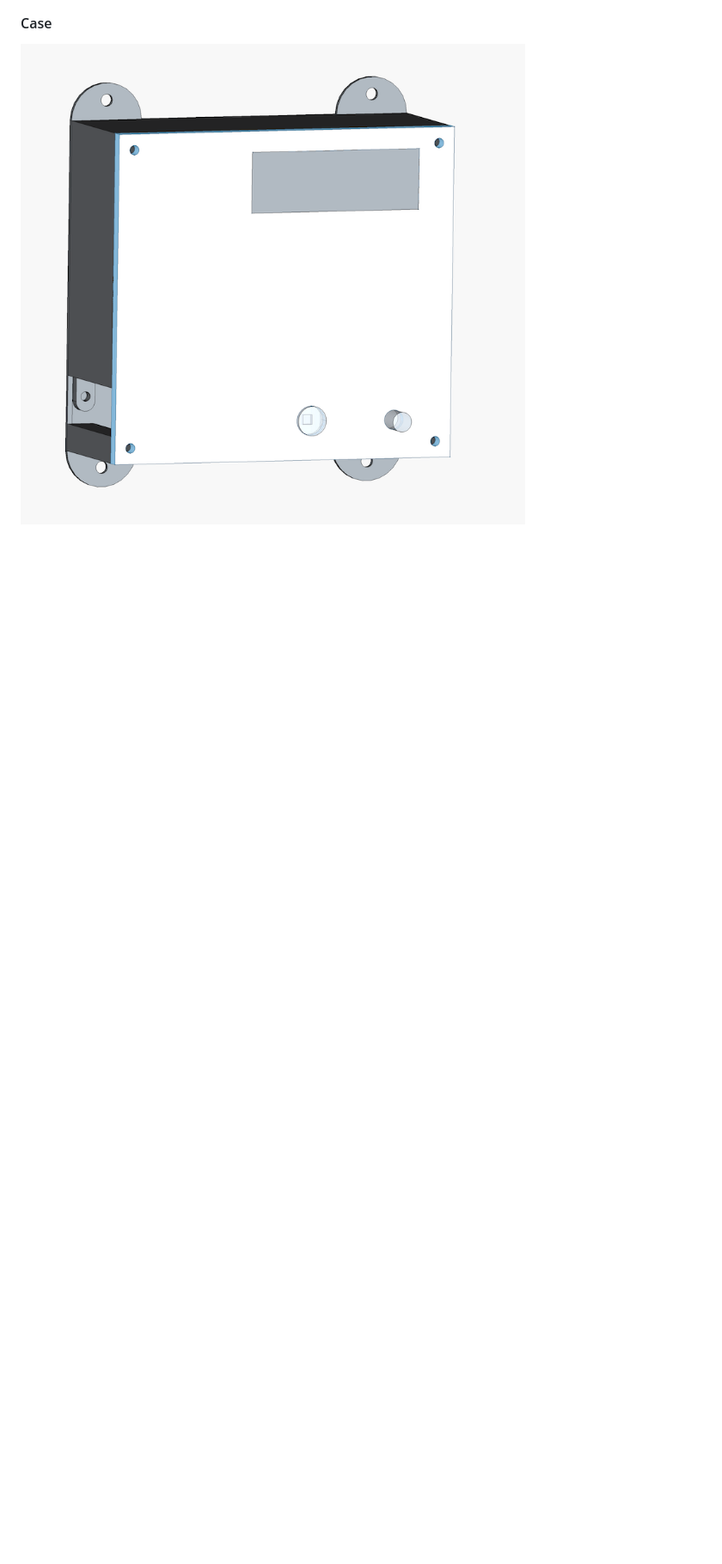
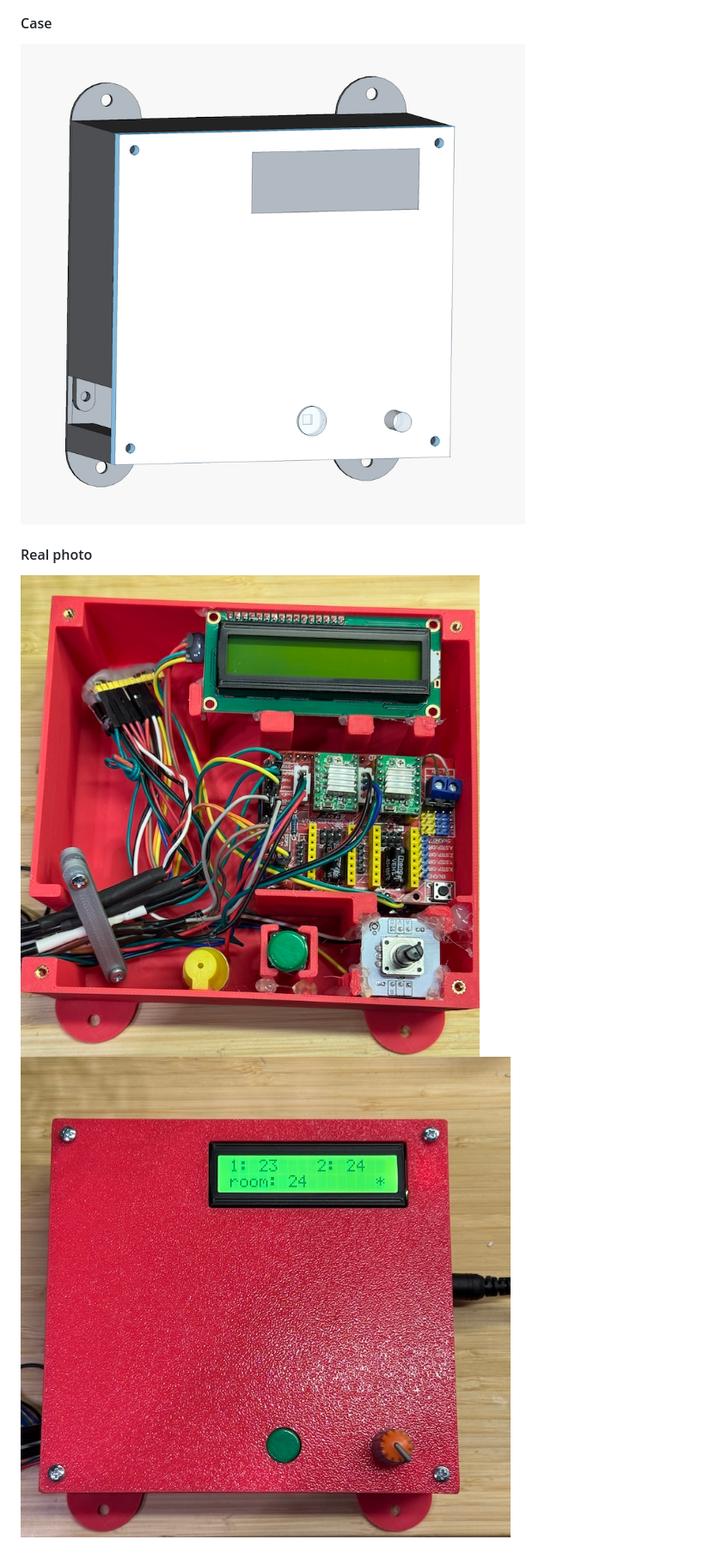
Before and after one commit to kzub/boiler_regulator, a Markdown page: README.md, the part around one of its changes. Shown at 86% size. GitHub-like rendering; pictures changed too: docs/example1.jpg (added), docs/example2.jpg (added); blank space fills up the shorter version.

```diff
--- a/README.md
+++ b/README.md
@@ -58,3 +58,7 @@ This project uses the following libraries:
 #### Case
 
  ![Case](docs/case.png)
+
+ #### Real photo
+ ![Case](docs/example1.jpg)
+ ![Case](docs/example2.jpg)
```
Also changed, not shown: other parts of README.md (+1 -1 lines), docs/device.png, 4 other files.
